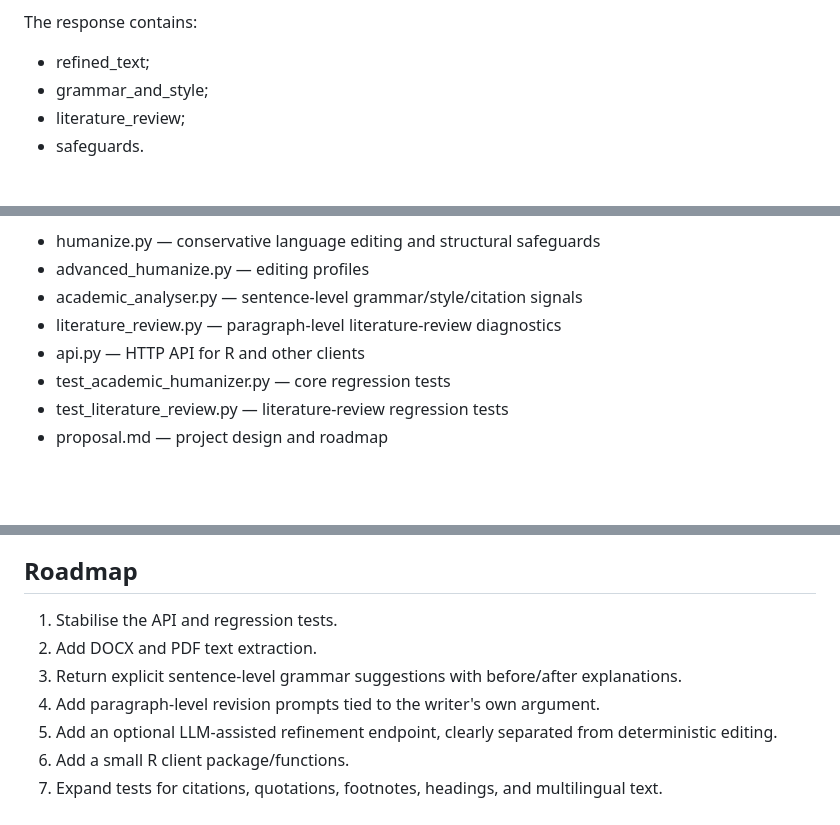
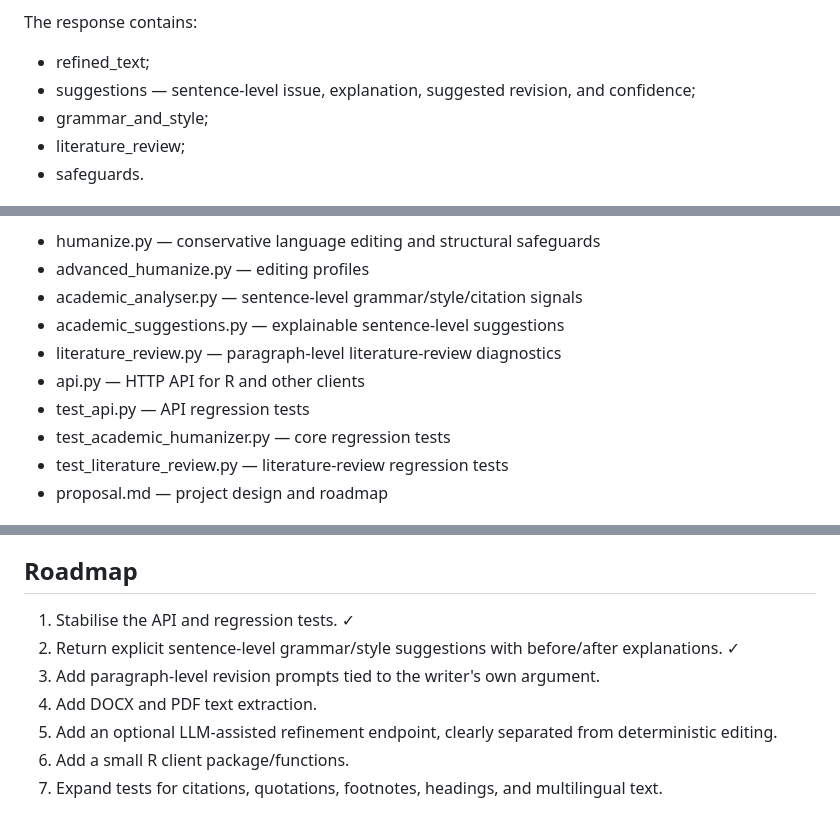
Before and after one commit to Satnamsingh1835/Acadmic-writing-tool-sasta, a Markdown page: README.md, 3 parts joined by grey strips. Rendered like a GitHub page; blank space fills up the shorter version.

Commit message:
docs: document sentence-level review suggestions

```diff
--- a/README.md
+++ b/README.md
@@ -100,6 +100,7 @@ Profiles:
 The response contains:
 
 - refined_text;
+- suggestions — sentence-level issue, explanation, suggested revision, and confidence;
 - grammar_and_style;
 - literature_review;
 - safeguards.
@@ -152,8 +153,10 @@ The current modules are:
 - humanize.py — conservative language editing and structural safeguards
 - advanced_humanize.py — editing profiles
 - academic_analyser.py — sentence-level grammar/style/citation signals
+- academic_suggestions.py — explainable sentence-level suggestions
 - literature_review.py — paragraph-level literature-review diagnostics
 - api.py — HTTP API for R and other clients
+- test_api.py — API regression tests
 - test_academic_humanizer.py — core regression tests
 - test_literature_review.py — literature-review regression tests
 - proposal.md — project design and roadmap
@@ -174,10 +177,10 @@ The writer remains responsible for checking every substantive claim, citation, i
 
 ## Roadmap
 
-1. Stabilise the API and regression tests.
-2. Add DOCX and PDF text extraction.
-3. Return explicit sentence-level grammar suggestions with before/after explanations.
-4. Add paragraph-level revision prompts tied to the writer's own argument.
+1. Stabilise the API and regression tests. ✓
+2. Return explicit sentence-level grammar/style suggestions with before/after explanations. ✓
+3. Add paragraph-level revision prompts tied to the writer's own argument.
+4. Add DOCX and PDF text extraction.
 5. Add an optional LLM-assisted refinement endpoint, clearly separated from deterministic editing.
 6. Add a small R client package/functions.
 7. Expand tests for citations, quotations, footnotes, headings, and multilingual text.
```
